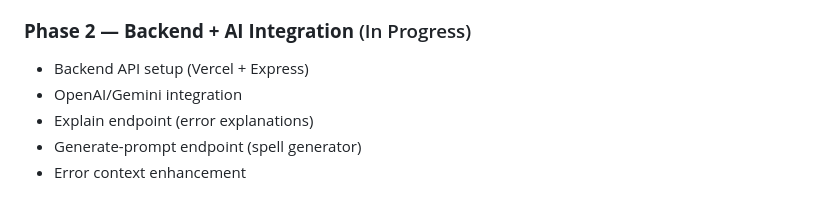
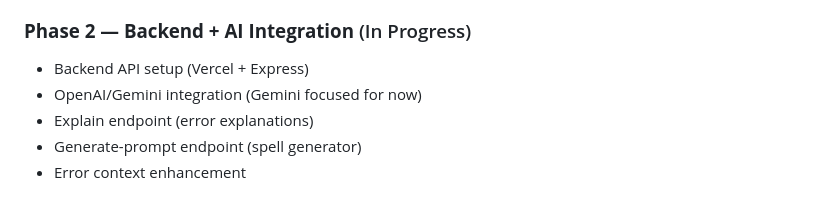
Before and after one commit to AnanthuNarashimman/damn.js, a Markdown page: README.md, the part around the change. Rendered like a GitHub page.

Commit message:
Update README for Phase 2 AI integration details

```diff
--- a/README.md
+++ b/README.md
@@ -161,7 +161,7 @@ Development Roadmap
 
 ### **Phase 2 — Backend + AI Integration** (In Progress)
 - Backend API setup (Vercel + Express)
-- OpenAI/Gemini integration
+- OpenAI/Gemini integration (Gemini focused for now)
 - Explain endpoint (error explanations)
 - Generate-prompt endpoint (spell generator)
 - Error context enhancement
```
